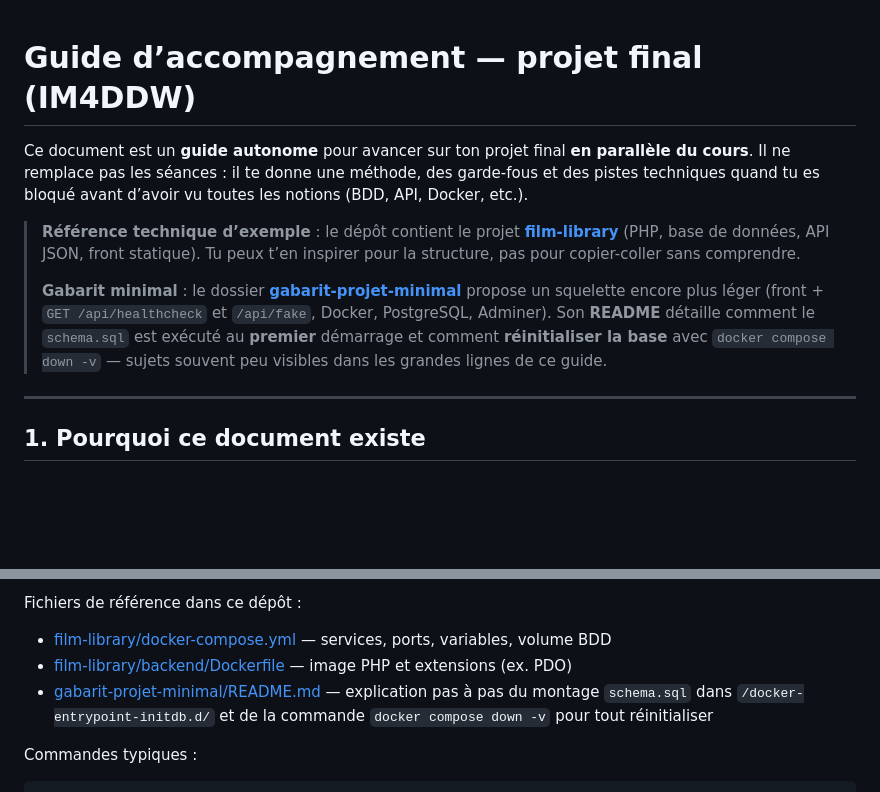
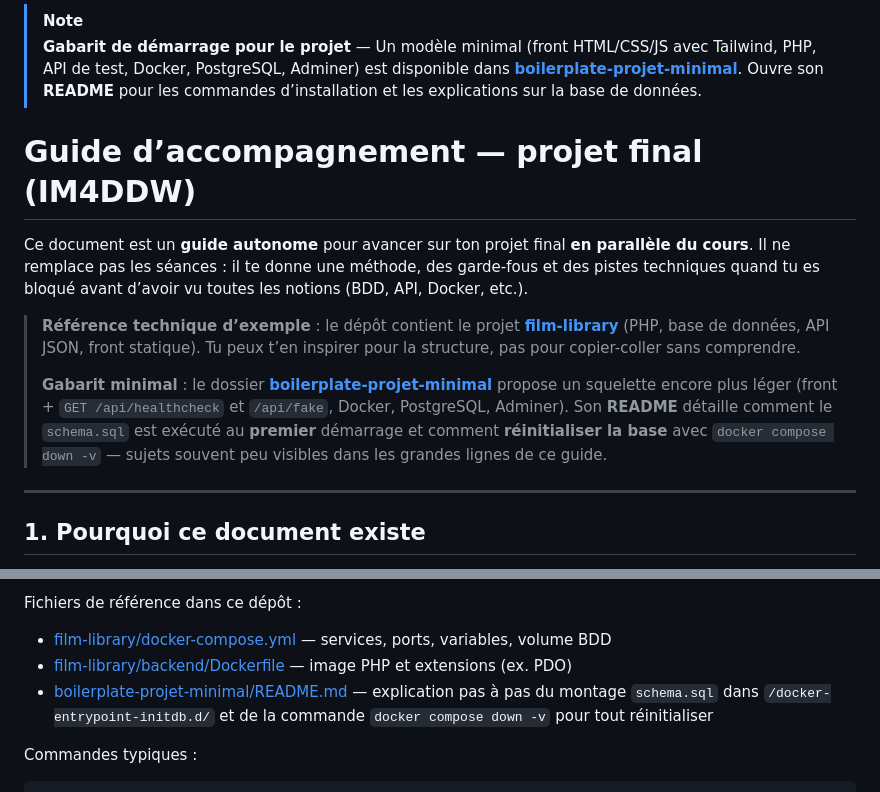
Before and after one commit to zenocode-org/projet-cours-web, a Markdown page: README.md, 2 parts joined by grey strips. Rendered like a GitHub page; blank space fills up the shorter version.

```diff
--- a/README.md
+++ b/README.md
@@ -1,10 +1,13 @@
+> [!NOTE]
+> **Gabarit de démarrage pour le projet** — Un modèle minimal (front HTML/CSS/JS avec Tailwind, PHP, API de test, Docker, PostgreSQL, Adminer) est disponible dans **[boilerplate-projet-minimal](./boilerplate-projet-minimal/)**. Ouvre son **README** pour les commandes d’installation et les explications sur la base de données.
+
 # Guide d’accompagnement — projet final (IM4DDW)
 
 Ce document est un **guide autonome** pour avancer sur ton projet final **en parallèle du cours**. Il ne remplace pas les séances : il te donne une méthode, des garde-fous et des pistes techniques quand tu es bloqué avant d’avoir vu toutes les notions (BDD, API, Docker, etc.).
 
 > **Référence technique d’exemple** : le dépôt contient le projet **[film-library](./film-library/)** (PHP, base de données, API JSON, front statique). Tu peux t’en inspirer pour la structure, pas pour copier-coller sans comprendre.
 >
-> **Gabarit minimal** : le dossier **[gabarit-projet-minimal](./gabarit-projet-minimal/)** propose un squelette encore plus léger (front + `GET /api/healthcheck` et `/api/fake`, Docker, PostgreSQL, Adminer). Son **README** détaille comment le `schema.sql` est exécuté au **premier** démarrage et comment **réinitialiser la base** avec `docker compose down -v` — sujets souvent peu visibles dans les grandes lignes de ce guide.
+> **Gabarit minimal** : le dossier **[boilerplate-projet-minimal](./boilerplate-projet-minimal/)** propose un squelette encore plus léger (front + `GET /api/healthcheck` et `/api/fake`, Docker, PostgreSQL, Adminer). Son **README** détaille comment le `schema.sql` est exécuté au **premier** démarrage et comment **réinitialiser la base** avec `docker compose down -v` — sujets souvent peu visibles dans les grandes lignes de ce guide.
 
 ---
 
@@ -312,7 +315,7 @@ Fichiers de référence dans ce dépôt :
 
 - [film-library/docker-compose.yml](./film-library/docker-compose.yml) — services, ports, variables, volume BDD
 - [film-library/backend/Dockerfile](./film-library/backend/Dockerfile) — image PHP et extensions (ex. PDO)
-- [gabarit-projet-minimal/README.md](./gabarit-projet-minimal/README.md) — explication pas à pas du montage `schema.sql` dans `/docker-entrypoint-initdb.d/` et de la commande `docker compose down -v` pour tout réinitialiser
+- [boilerplate-projet-minimal/README.md](./boilerplate-projet-minimal/README.md) — explication pas à pas du montage `schema.sql` dans `/docker-entrypoint-initdb.d/` et de la commande `docker compose down -v` pour tout réinitialiser
 
 Commandes typiques :
 
```
Also changed, not shown: boilerplate-projet-minimal/README.md (+3 -3 lines).
